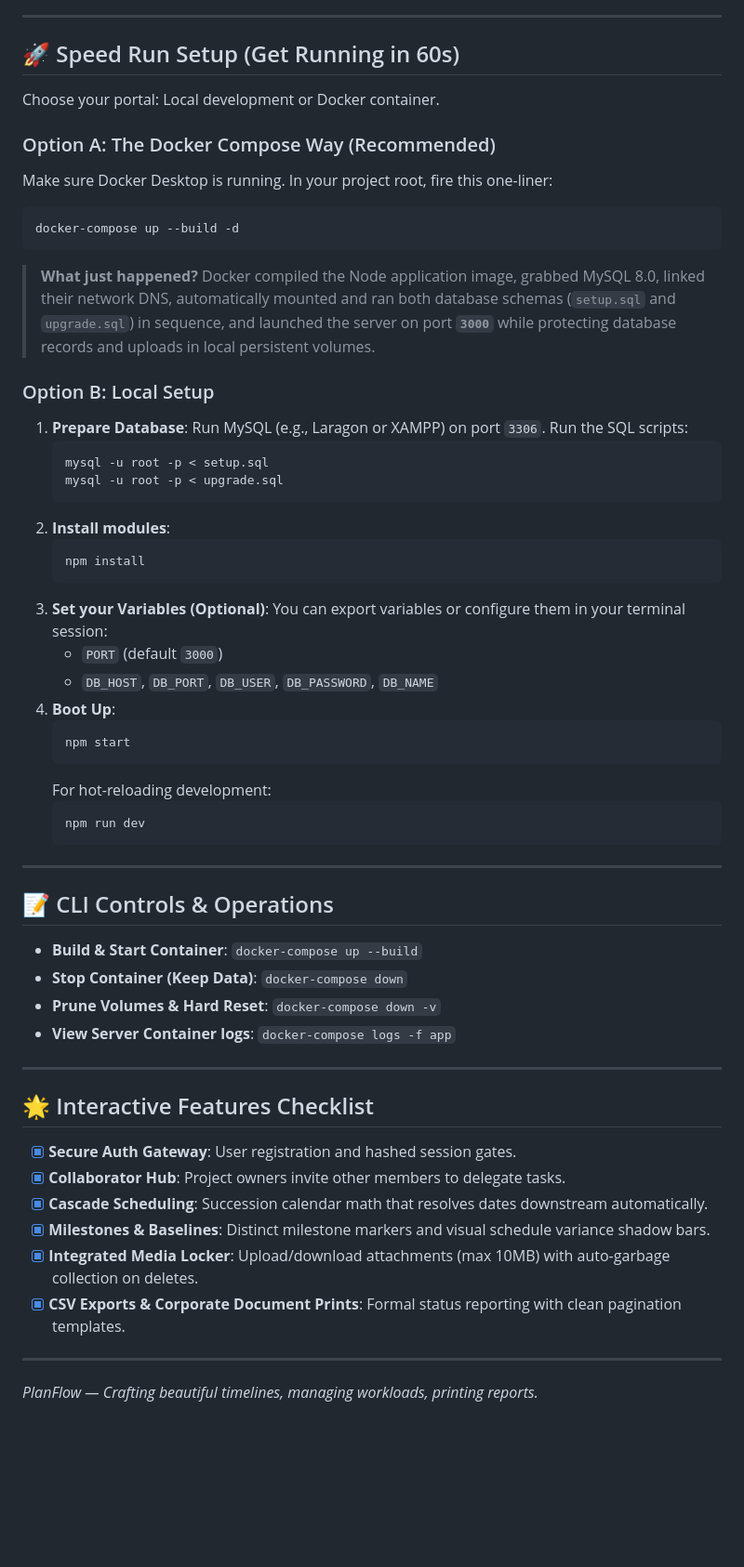
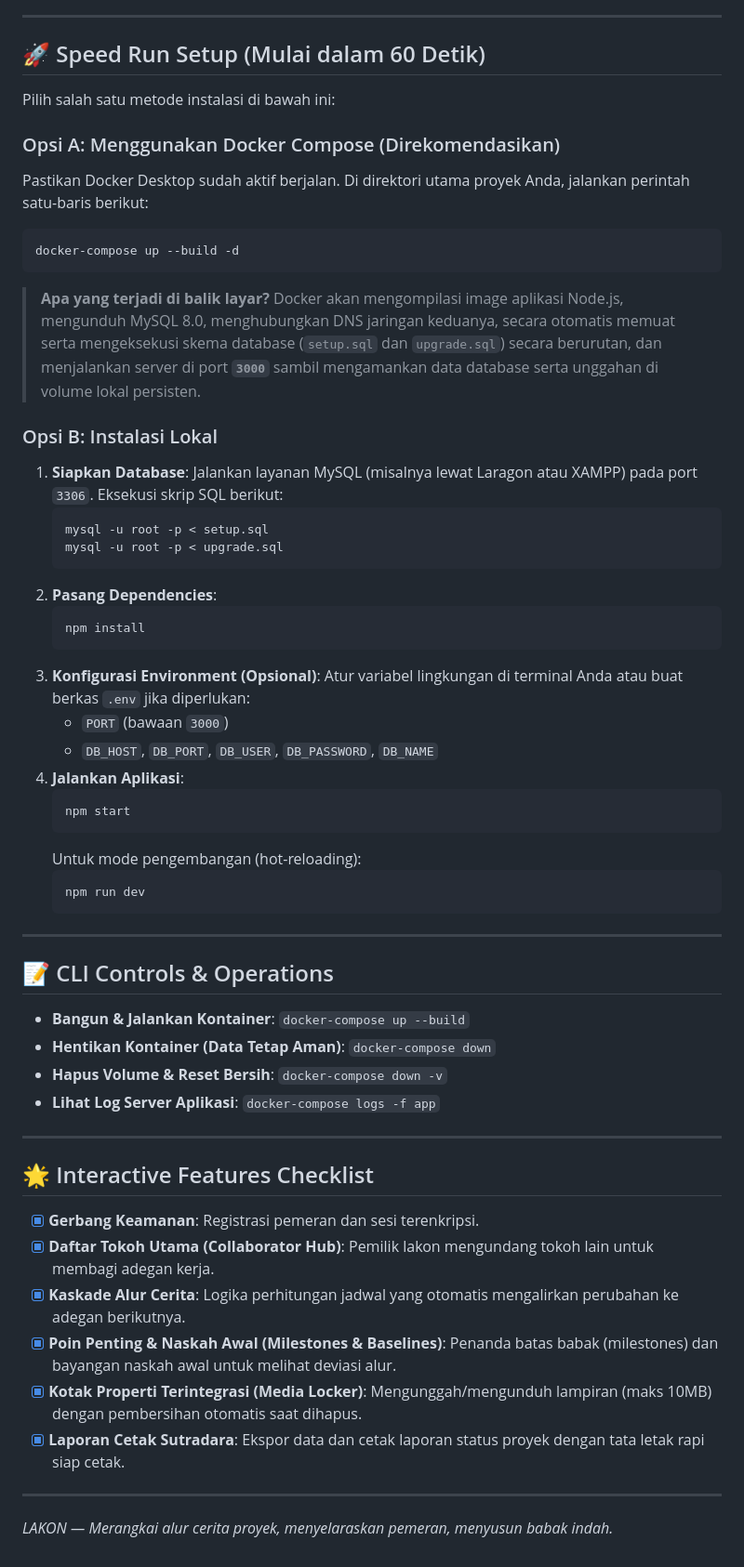
Before and after one commit to fauzirpl/lakon, a Markdown page: README.md, the part around one of its changes. Shown at 93% size. GitHub-like rendering; blank space fills up the shorter version.

Commit message:
docs: rebrand PlanFlow to LAKON and localize README documentation into Indonesian

````diff
--- a/README.md
+++ b/README.md
@@ -116,36 +125,36 @@ erDiagram
 
 ---
 
-## 🚀 Speed Run Setup (Get Running in 60s)
+## 🚀 Speed Run Setup (Mulai dalam 60 Detik)
 
-Choose your portal: Local development or Docker container.
+Pilih salah satu metode instalasi di bawah ini:
 
-### Option A: The Docker Compose Way (Recommended)
-Make sure Docker Desktop is running. In your project root, fire this one-liner:
+### Opsi A: Menggunakan Docker Compose (Direkomendasikan)
+Pastikan Docker Desktop sudah aktif berjalan. Di direktori utama proyek Anda, jalankan perintah satu-baris berikut:
 ```bash
 docker-compose up --build -d
 ```
-> **What just happened?** Docker compiled the Node application image, grabbed MySQL 8.0, linked their network DNS, automatically mounted and ran both database schemas (`setup.sql` and `upgrade.sql`) in sequence, and launched the server on port **`3000`** while protecting database records and uploads in local persistent volumes.
+> **Apa yang terjadi di balik layar?** Docker akan mengompilasi image aplikasi Node.js, mengunduh MySQL 8.0, menghubungkan DNS jaringan keduanya, secara otomatis memuat serta mengeksekusi skema database (`setup.sql` dan `upgrade.sql`) secara berurutan, dan menjalankan server di port **`3000`** sambil mengamankan data database serta unggahan di volume lokal persisten.
 
-### Option B: Local Setup
-1. **Prepare Database**: Run MySQL (e.g., Laragon or XAMPP) on port `3306`. Run the SQL scripts:
+### Opsi B: Instalasi Lokal
+1. **Siapkan Database**: Jalankan layanan MySQL (misalnya lewat Laragon atau XAMPP) pada port `3306`. Eksekusi skrip SQL berikut:
    ```bash
    mysql -u root -p < setup.sql
    mysql -u root -p < upgrade.sql
    ```
-2. **Install modules**:
+2. **Pasang Dependencies**:
    ```bash
    npm install
    ```
-3. **Set your Variables (Optional)**:
-   You can export variables or configure them in your terminal session:
-   * `PORT` (default `3000`)
+3. **Konfigurasi Environment (Opsional)**:
+   Atur variabel lingkungan di terminal Anda atau buat berkas `.env` jika diperlukan:
+   * `PORT` (bawaan `3000`)
    * `DB_HOST`, `DB_PORT`, `DB_USER`, `DB_PASSWORD`, `DB_NAME`
-4. **Boot Up**:
+4. **Jalankan Aplikasi**:
    ```bash
    npm start
    ```
-   For hot-reloading development:
+   Untuk mode pengembangan (hot-reloading):
    ```bash
    npm run dev
    ```
@@ -154,22 +163,22 @@ docker-compose up --build -d
 
 ## 📝 CLI Controls & Operations
 
-* **Build & Start Container**: `docker-compose up --build`
-* **Stop Container (Keep Data)**: `docker-compose down`
-* **Prune Volumes & Hard Reset**: `docker-compose down -v`
-* **View Server Container logs**: `docker-compose logs -f app`
+* **Bangun & Jalankan Kontainer**: `docker-compose up --build`
+* **Hentikan Kontainer (Data Tetap Aman)**: `docker-compose down`
+* **Hapus Volume & Reset Bersih**: `docker-compose down -v`
+* **Lihat Log Server Aplikasi**: `docker-compose logs -f app`
 
 ---
 
 ## 🌟 Interactive Features Checklist
 
-- [x] **Secure Auth Gateway**: User registration and hashed session gates.
-- [x] **Collaborator Hub**: Project owners invite other members to delegate tasks.
-- [x] **Cascade Scheduling**: Succession calendar math that resolves dates downstream automatically.
-- [x] **Milestones & Baselines**: Distinct milestone markers and visual schedule variance shadow bars.
-- [x] **Integrated Media Locker**: Upload/download attachments (max 10MB) with auto-garbage collection on deletes.
-- [x] **CSV Exports & Corporate Document Prints**: Formal status reporting with clean pagination templates.
+- [x] **Gerbang Keamanan**: Registrasi pemeran dan sesi terenkripsi.
+- [x] **Daftar Tokoh Utama (Collaborator Hub)**: Pemilik lakon mengundang tokoh lain untuk membagi adegan kerja.
+- [x] **Kaskade Alur Cerita**: Logika perhitungan jadwal yang otomatis mengalirkan perubahan ke adegan berikutnya.
+- [x] **Poin Penting & Naskah Awal (Milestones & Baselines)**: Penanda batas babak (milestones) dan bayangan naskah awal untuk melihat deviasi alur.
+- [x] **Kotak Properti Terintegrasi (Media Locker)**: Mengunggah/mengunduh lampiran (maks 10MB) dengan pembersihan otomatis saat dihapus.
+- [x] **Laporan Cetak Sutradara**: Ekspor data dan cetak laporan status proyek dengan tata letak rapi siap cetak.
 
 ---
 
-*PlanFlow — Crafting beautiful timelines, managing workloads, printing reports.*
+*LAKON — Merangkai alur cerita proyek, menyelaraskan pemeran, menyusun babak indah.*
````
Also changed, not shown: other parts of README.md (+22 -13 lines).
